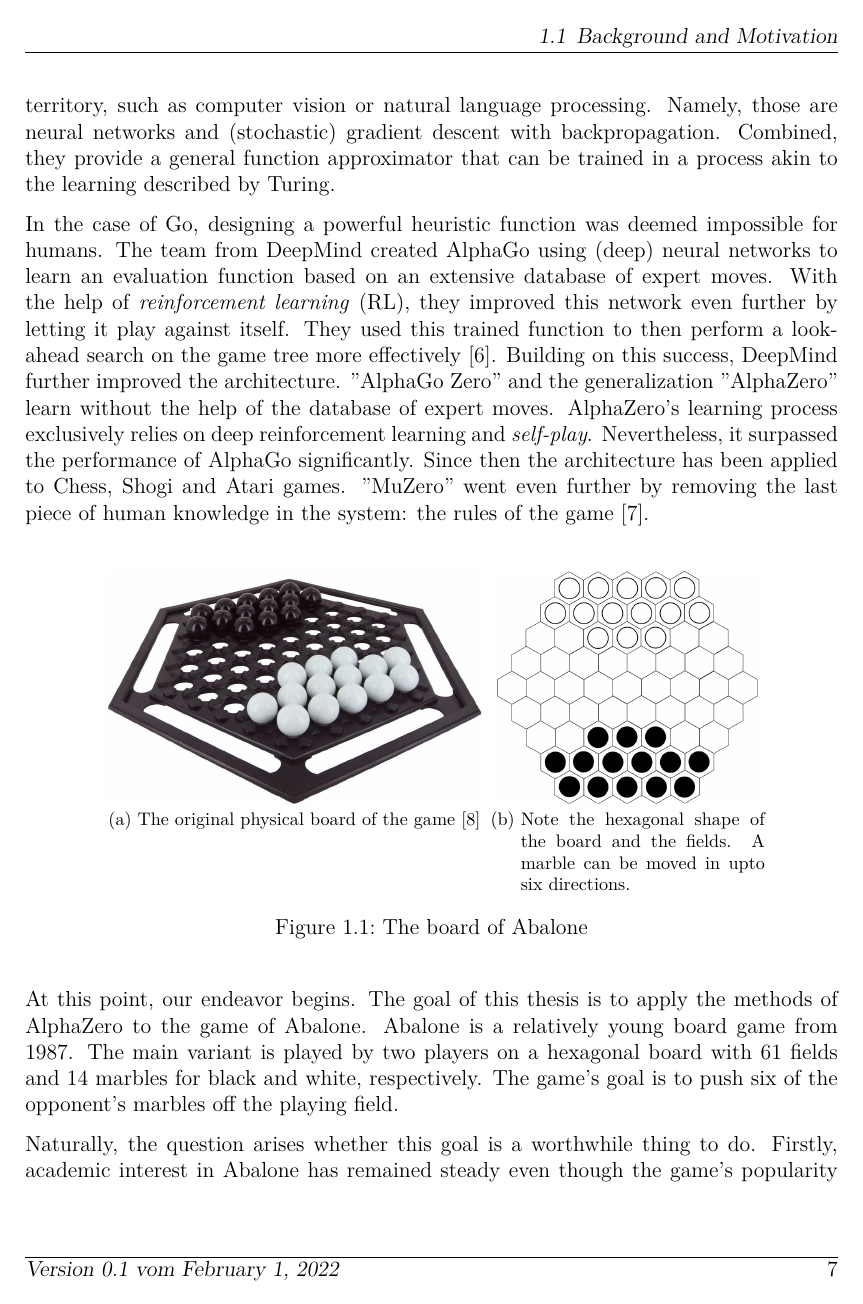
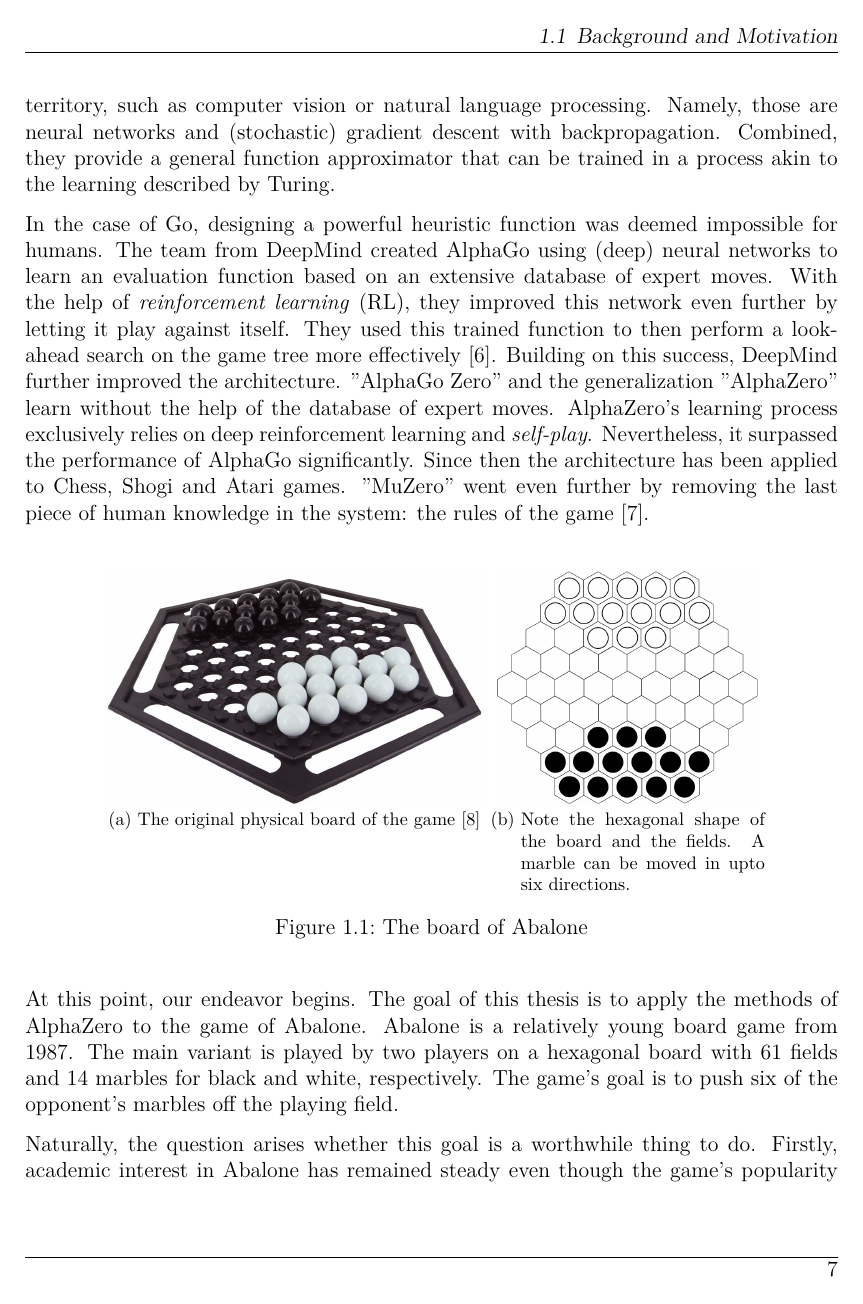
Before and after one commit to campfireman/bachelor-thesis, a LaTeX thesis (doc/thesis/main.tex): page 7 of 76. Compiled offline with pdfLaTeX.

Commit message:
Remove version string

```diff
--- a/doc/thesis/main.tex
+++ b/doc/thesis/main.tex
@@ -41,8 +41,9 @@
 }{%
 (\textwidth,.4pt)
 {\pagemark\hfill Ture Claußen}
-{Version 0.1 vom \today \hfill \pagemark}
-{Version 0.1 vom \today\hfill\pagemark}
+{\hfill \pagemark}
+% {Version 1.0 from \today \hfill \pagemark}
+% {Version 1.0 from \today\hfill\pagemark}
 }
 \pagestyle{meinstil}
 
```
